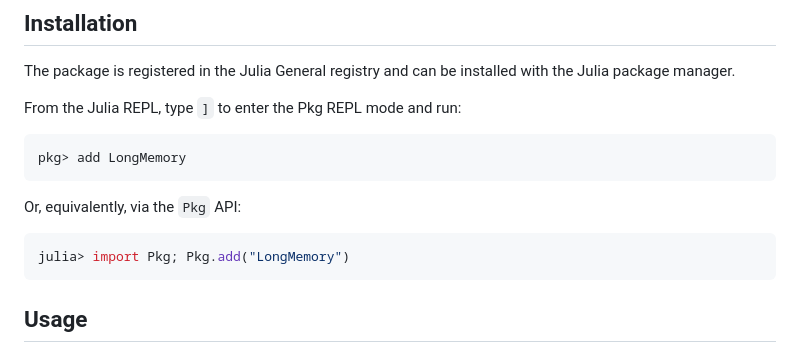
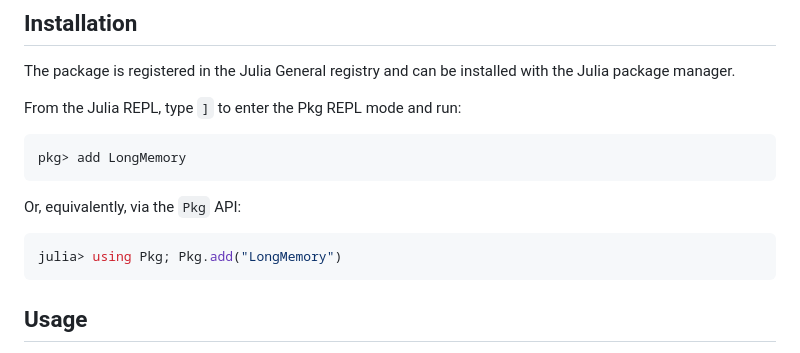
Before and after one commit to everval/LongMemory.jl, a Markdown page: README.md, the part around the change. GitHub-like rendering.

Commit message:
Small edit in readme file.

````diff
--- a/README.md
+++ b/README.md
@@ -37,7 +37,7 @@ pkg> add LongMemory
 Or, equivalently, via the `Pkg` API:
 
 ```julia
-julia> import Pkg; Pkg.add("LongMemory")
+julia> using Pkg; Pkg.add("LongMemory")
 ```
 
 ## Usage
````
